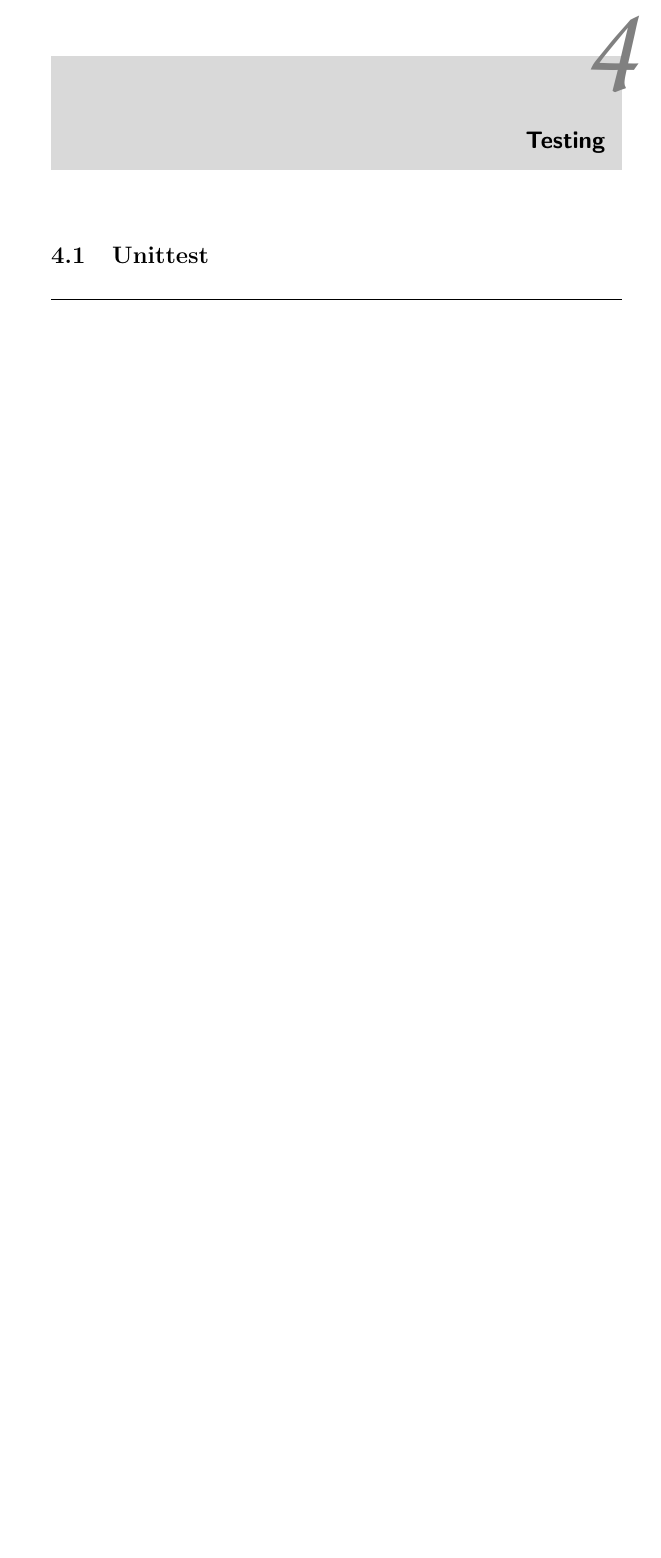
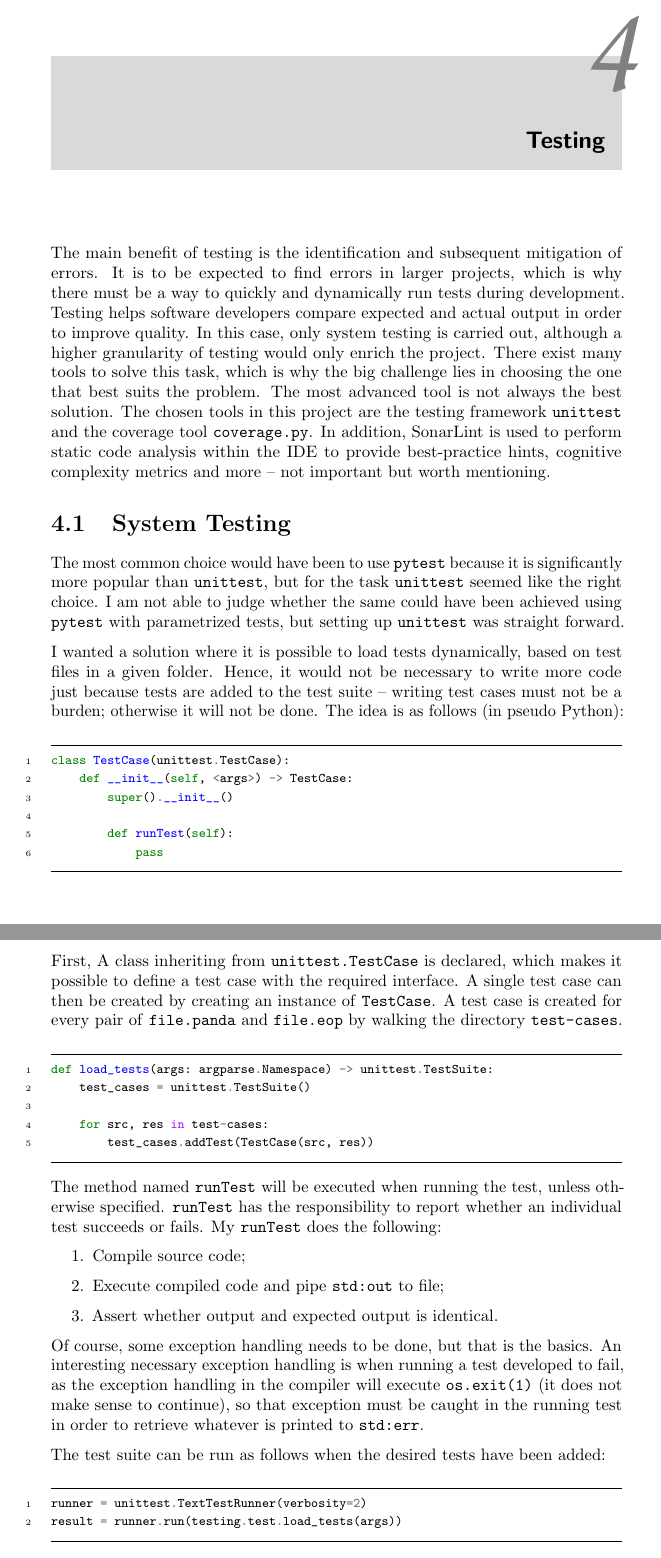
Before and after one commit to KianBankeLarsen/Compiler, a LaTeX thesis (report/main.tex): part of page 10 of 16 before the commit and two parts of pages 10 and 11 of 17 after it, the two joined at a grey line, cut so that both start at the same text, the shorter picture padded with empty space. Compiled offline with pdfLaTeX.

Commit message:
Started writing testing chapter

```diff
--- a/report/main.tex
+++ b/report/main.tex
@@ -174,17 +174,57 @@ If the \texttt{--runTests} flag is set, then it will take priority over the regu
 \subsection{Register Allocation}
 
 \chapter{Testing}
-\section{Unittest}
+The main benefit of testing is the identification and subsequent mitigation of errors. It is to be expected to find errors in larger projects, which is why there must be a way to quickly and dynamically run tests during development. Testing helps software developers compare expected and actual output in order to improve quality. In this case, only system testing is carried out, although a higher granularity of testing would only enrich the project. There exist many tools to solve this task, which is why the big challenge lies in choosing the one that best suits the problem. The most advanced tool is not always the best solution. The chosen tools in this project are the testing framework \texttt{unittest} and the coverage tool \texttt{coverage.py}. In addition, SonarLint is used to perform static code analysis within the IDE to provide best-practice hints, cognitive complexity metrics and more -- not important but worth mentioning.
+
+\section{System Testing}
+The most common choice would have been to use \texttt{pytest} because it is significantly more popular than \texttt{unittest}, but for the task \texttt{unittest} seemed like the right choice. I am not able to judge whether the same could have been achieved using \texttt{pytest} with parametrized tests, but setting up \texttt{unittest} was straight forward.
+
+I wanted a solution where it is possible to load tests dynamically, based on test files in a given folder. Hence, it would not be necessary to write more code just because tests are added to the test suite -- writing test cases must not be a burden; otherwise it will not be done. The idea is as follows (in pseudo Python):
+
+\begin{minted}{py3}
+class TestCase(unittest.TestCase):
+    def __init__(self, <args>) -> TestCase:
+        super().__init__()
+
+        def runTest(self):
+            pass
+\end{minted}
+
+First, A class inheriting from \texttt{unittest.TestCase} is declared, which makes it possible to define a test case with the required interface. A single test case can then be created by creating an instance of \texttt{TestCase}. A test case is created for every pair of \texttt{file.panda} and \texttt{file.eop} by walking the directory \texttt{test-cases}.
+
+\begin{minted}{py3}
+def load_tests(args: argparse.Namespace) -> unittest.TestSuite:
+    test_cases = unittest.TestSuite()
+
+    for src, res in test-cases:
+        test_cases.addTest(TestCase(src, res))
+\end{minted}
+
+The method named \texttt{runTest} will be executed when running the test, unless otherwise specified. \texttt{runTest} has the responsibility to report whether an individual test succeeds or fails. My \texttt{runTest} does the following:
+
+\begin{enumerate}
+    \item Compile source code;
+    \item Execute compiled code and pipe \texttt{std:out} to file;
+    \item Assert whether output and expected output is identical.
+\end{enumerate}
+
+Of course, some exception handling needs to be done, but that is the basics. An interesting necessary exception handling is when running a test developed to fail, as the exception handling in the compiler will execute \texttt{os.exit(1)} (it does not make sense to continue), so that exception must be caught in the running test in order to retrieve whatever is printed to \texttt{std:err}.
+
+The test suite can be run as follows when the desired tests have been added:
+
+\begin{minted}{py3}
+runner = unittest.TextTestRunner(verbosity=2)
+result = runner.run(testing.test.load_tests(args))
+\end{minted}
+
+The above logic is contained within \texttt{main.py} and wrapped in an \texttt{if-else} statement. Running the tests therefore requires calling main.py with option \texttt{--runTests} or simply \texttt{-t}, as shown below:
+
 \begin{minted}{text}
 Compiler$ python3.10 main.py --runTests
 
 runTest (testing.test.TestCase)
-Testing testing/test-cases/declaration_init_function.panda ... ok
-runTest (testing.test.TestCase)
 Testing testing/test-cases/fibonacci_classic.panda ... ok
 ...
-runTest (testing.test.TestCase)
-Testing testing/test-cases/statement-while.panda ... ok
 runTest (testing.test.TestCase)
 Testing testing/test-cases/static_nested_scope.panda ... ok
 runTest (testing.test.TestCase)
```
Also changed, not shown: report/main.pdf, report/main.tex (2 more changed lines), 1 other file.
